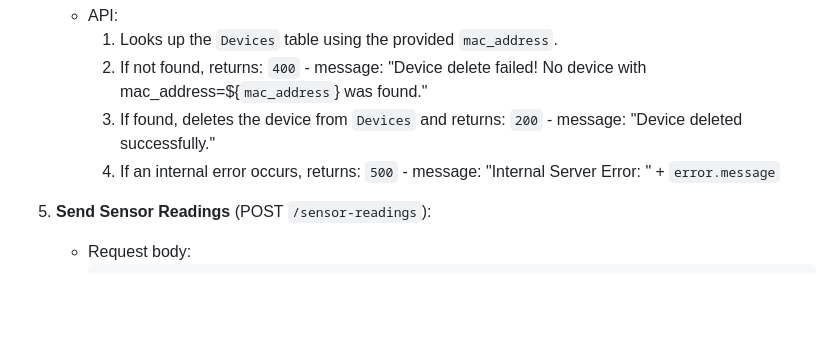
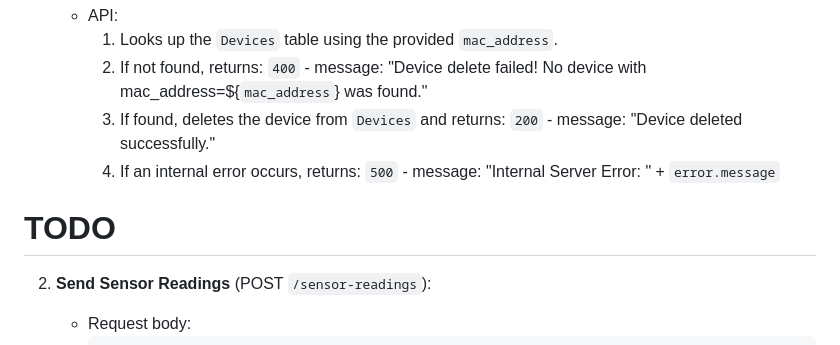
Before and after one commit to antoniosimuncic/nodejs-iot-server, a Markdown page: README.md, the part around the change. Rendered like a GitHub page; blank space fills up the shorter version.

````diff
--- a/README.md
+++ b/README.md
@@ -108,6 +108,7 @@ This project implements a simple server to receive, store, and retrieve IoT sens
       4. If an internal error occurs, returns: `500` - message: "Internal Server Error: " + `error.message`
 
 
+# TODO
 2. **Send Sensor Readings** (POST `/sensor-readings`):
    - Request body:
      ```json
````
